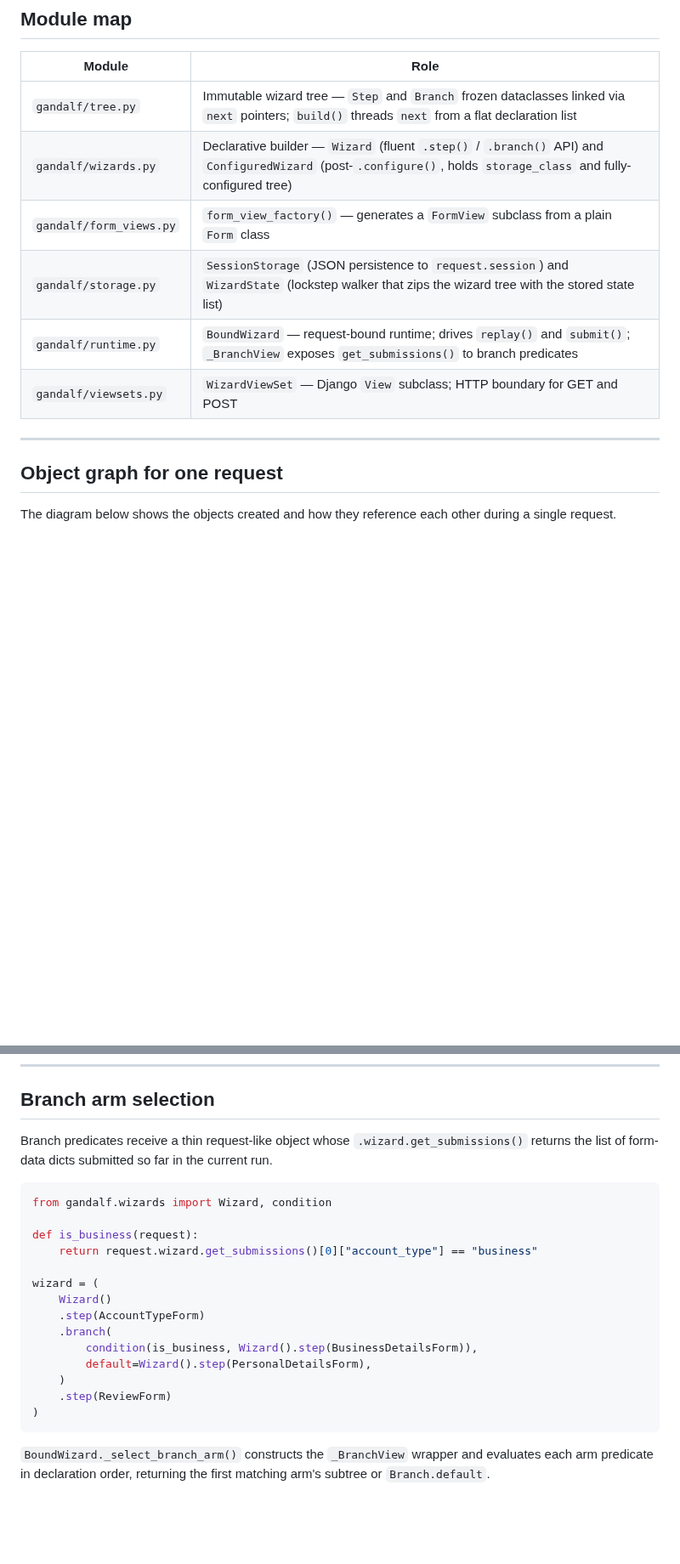
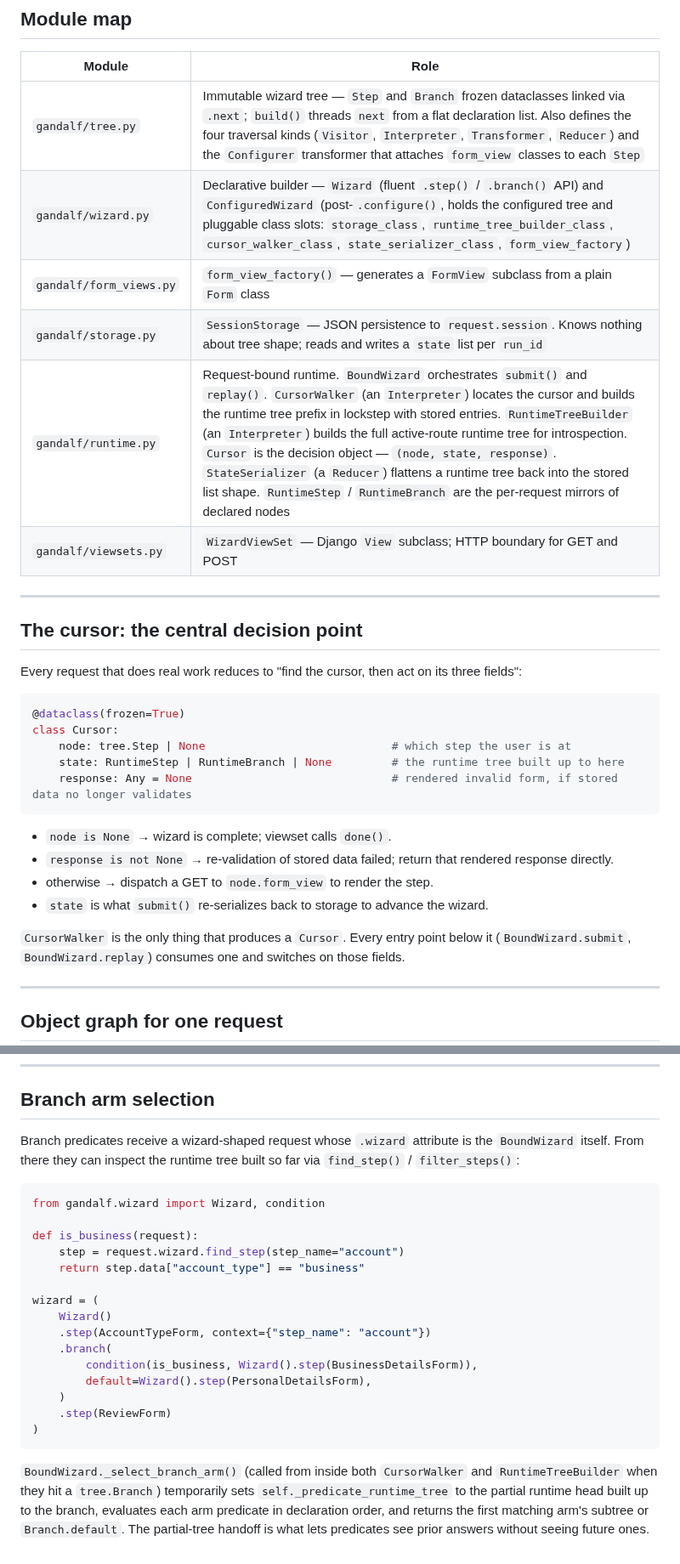
Before and after one commit to kevincarrogan/django-gandalf, a Markdown page: ARCHITECTURE.md, 2 parts joined by grey strips. Shown at 85% size. Drawn GitHub-style; blank space fills up the shorter version.

````diff
--- a/ARCHITECTURE.md
+++ b/ARCHITECTURE.md
@@ -4,18 +4,37 @@
 
 | Module | Role |
 |---|---|
-| `gandalf/tree.py` | Immutable wizard tree — `Step` and `Branch` frozen dataclasses linked via `next` pointers; `build()` threads `next` from a flat declaration list |
-| `gandalf/wizards.py` | Declarative builder — `Wizard` (fluent `.step()` / `.branch()` API) and `ConfiguredWizard` (post-`.configure()`, holds `storage_class` and fully-configured tree) |
+| `gandalf/tree.py` | Immutable wizard tree — `Step` and `Branch` frozen dataclasses linked via `.next`; `build()` threads `next` from a flat declaration list. Also defines the four traversal kinds (`Visitor`, `Interpreter`, `Transformer`, `Reducer`) and the `Configurer` transformer that attaches `form_view` classes to each `Step` |
+| `gandalf/wizard.py` | Declarative builder — `Wizard` (fluent `.step()` / `.branch()` API) and `ConfiguredWizard` (post-`.configure()`, holds the configured tree and pluggable class slots: `storage_class`, `runtime_tree_builder_class`, `cursor_walker_class`, `state_serializer_class`, `form_view_factory`) |
 | `gandalf/form_views.py` | `form_view_factory()` — generates a `FormView` subclass from a plain `Form` class |
-| `gandalf/storage.py` | `SessionStorage` (JSON persistence to `request.session`) and `WizardState` (lockstep walker that zips the wizard tree with the stored state list) |
-| `gandalf/runtime.py` | `BoundWizard` — request-bound runtime; drives `replay()` and `submit()`; `_BranchView` exposes `get_submissions()` to branch predicates |
+| `gandalf/storage.py` | `SessionStorage` — JSON persistence to `request.session`. Knows nothing about tree shape; reads and writes a `state` list per `run_id` |
+| `gandalf/runtime.py` | Request-bound runtime. `BoundWizard` orchestrates `submit()` and `replay()`. `CursorWalker` (an `Interpreter`) locates the cursor and builds the runtime tree prefix in lockstep with stored entries. `RuntimeTreeBuilder` (an `Interpreter`) builds the full active-route runtime tree for introspection. `Cursor` is the decision object — `(node, state, response)`. `StateSerializer` (a `Reducer`) flattens a runtime tree back into the stored list shape. `RuntimeStep` / `RuntimeBranch` are the per-request mirrors of declared nodes |
 | `gandalf/viewsets.py` | `WizardViewSet` — Django `View` subclass; HTTP boundary for GET and POST |
 
 ---
 
+## The cursor: the central decision point
+
+Every request that does real work reduces to "find the cursor, then act on its three fields":
+
+```python
+@dataclass(frozen=True)
+class Cursor:
+    node: tree.Step | None                            # which step the user is at
+    state: RuntimeStep | RuntimeBranch | None         # the runtime tree built up to here
+    response: Any = None                              # rendered invalid form, if stored data no longer validates
+```
+
+- `node is None` → wizard is complete; viewset calls `done()`.
+- `response is not None` → re-validation of stored data failed; return that rendered response directly.
+- otherwise → dispatch a GET to `node.form_view` to render the step.
+- `state` is what `submit()` re-serializes back to storage to advance the wizard.
+
+`CursorWalker` is the only thing that produces a `Cursor`. Every entry point below it (`BoundWizard.submit`, `BoundWizard.replay`) consumes one and switches on those fields.
+
+---
+
 ## Object graph for one request
-
-The diagram below shows the objects created and how they reference each other during a single request.
 
 ```mermaid
 graph LR
@@ -197,17 +235,18 @@ After the user completes all three steps via the business arm:
 
 ## Branch arm selection
 
-Branch predicates receive a thin request-like object whose `.wizard.get_submissions()` returns the list of form-data dicts submitted so far in the current run.
+Branch predicates receive a wizard-shaped request whose `.wizard` attribute is the `BoundWizard` itself. From there they can inspect the runtime tree built so far via `find_step()` / `filter_steps()`:
 
 ```python
-from gandalf.wizards import Wizard, condition
+from gandalf.wizard import Wizard, condition
 
 def is_business(request):
-    return request.wizard.get_submissions()[0]["account_type"] == "business"
+    step = request.wizard.find_step(step_name="account")
+    return step.data["account_type"] == "business"
 
 wizard = (
     Wizard()
-    .step(AccountTypeForm)
+    .step(AccountTypeForm, context={"step_name": "account"})
     .branch(
         condition(is_business, Wizard().step(BusinessDetailsForm)),
         default=Wizard().step(PersonalDetailsForm),
@@ -216,4 +255,4 @@ wizard = (
 )
 ```
 
-`BoundWizard._select_branch_arm()` constructs the `_BranchView` wrapper and evaluates each arm predicate in declaration order, returning the first matching arm's subtree or `Branch.default`.
+`BoundWizard._select_branch_arm()` (called from inside both `CursorWalker` and `RuntimeTreeBuilder` when they hit a `tree.Branch`) temporarily sets `self._predicate_runtime_tree` to the partial runtime head built up to the branch, evaluates each arm predicate in declaration order, and returns the first matching arm's subtree or `Branch.default`. The partial-tree handoff is what lets predicates see prior answers without seeing future ones.
````
Also changed, not shown: other parts of ARCHITECTURE.md (+51 -32 lines).
